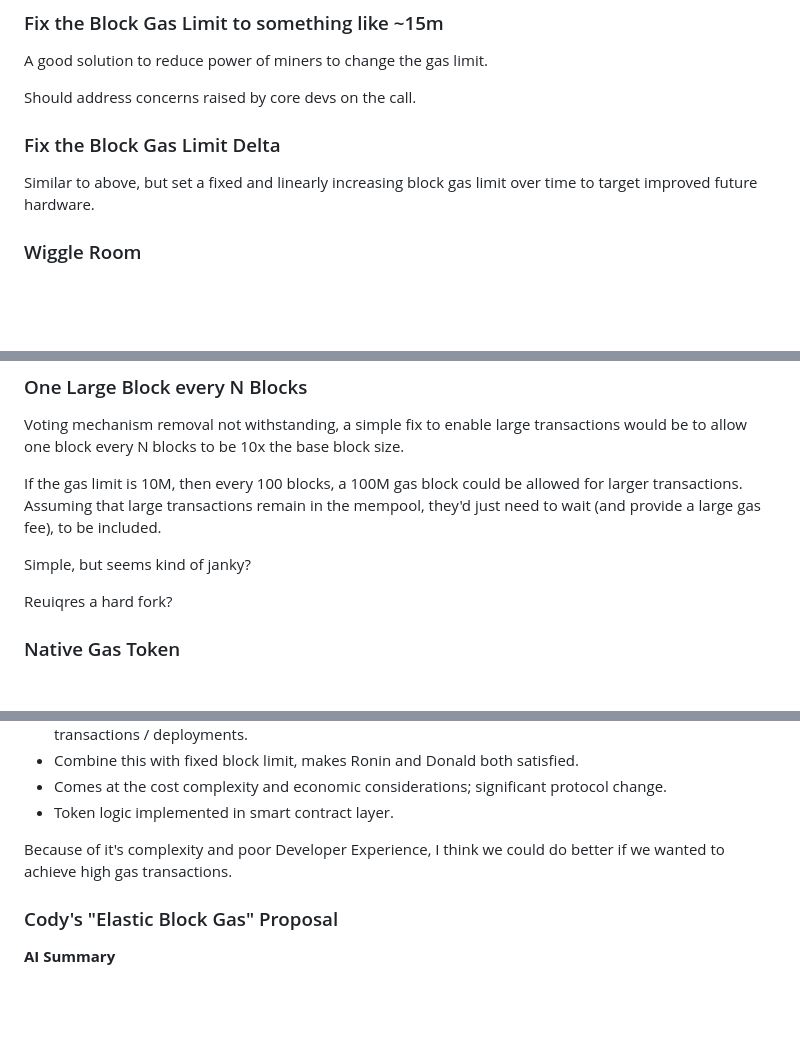
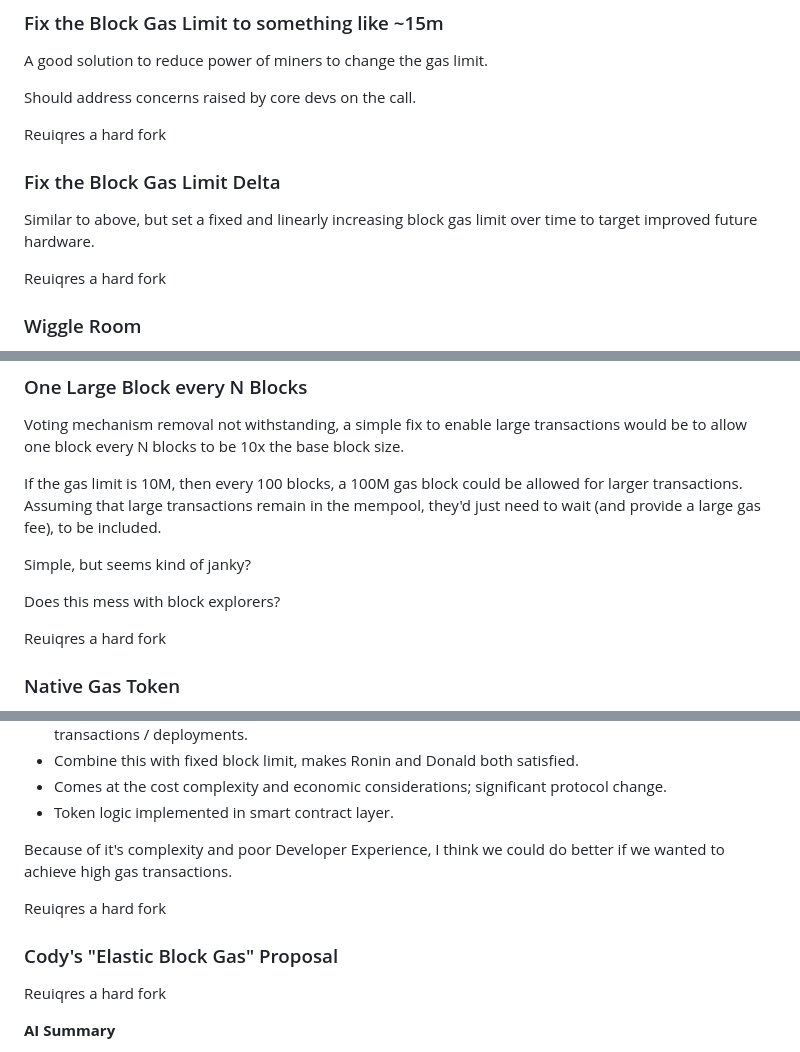
Before and after one commit to ethereumclassic/community-calls, a Markdown page: 20240319_038_addendum.md, 3 parts joined by grey strips. Drawn GitHub-style; blank space fills up the shorter version.

```diff
--- a/20240319_038_addendum.md
+++ b/20240319_038_addendum.md
@@ -122,10 +122,13 @@ A good solution to reduce power of miners to change the gas limit.
 
 Should address concerns raised by core devs on the call.
 
+Reuiqres a hard fork
+
 ### Fix the Block Gas Limit Delta
 
 Similar to above, but set a fixed and linearly increasing block gas limit over time to target improved future hardware.
 
+Reuiqres a hard fork
 
 ### Wiggle Room
 
@@ -147,7 +150,9 @@ If the gas limit is 10M, then every 100 blocks, a 100M gas block could be allowe
 
 Simple, but seems kind of janky?
 
-Reuiqres a hard fork?
+Does this mess with block explorers?
+
+Reuiqres a hard fork
 
 ### Native Gas Token
 
@@ -168,7 +173,11 @@ Bloat remains the same but the token could be minted by developers who wish to m
 
 Because of it's complexity and poor Developer Experience, I think we could do better if we wanted to achieve high gas transactions.
 
+Reuiqres a hard fork
+
 ### Cody's "Elastic Block Gas" Proposal
+
+Reuiqres a hard fork
 
 **AI Summary**
 
```
Also changed, not shown: other parts of 20240319_038_addendum.md (+2 -0 lines).
